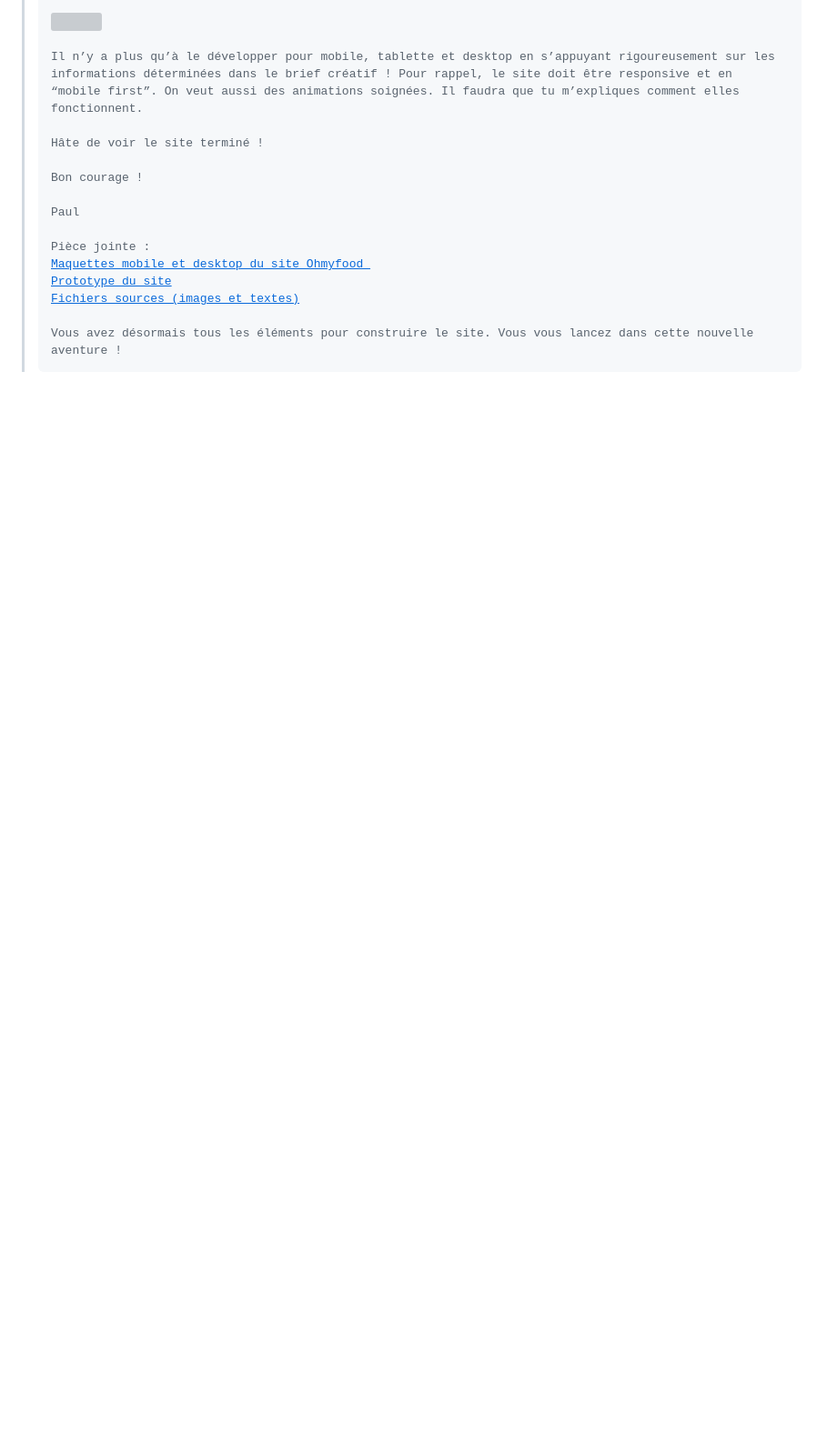
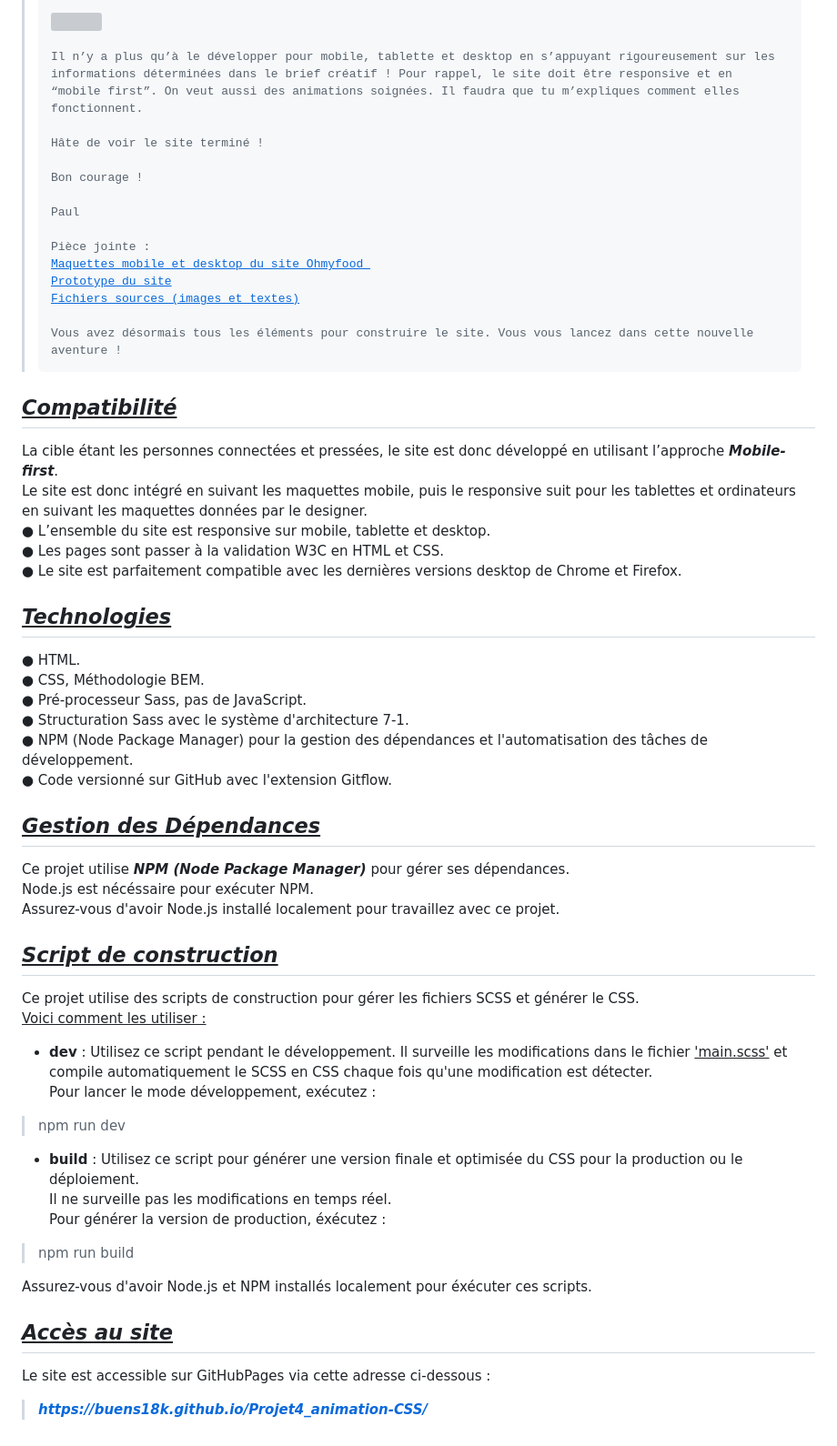
Before and after one commit to Buens18k/Projet4_animation-CSS, a Markdown page: README.md, the part around the change. Shown: that part at 91% size. GitHub-like rendering; blank space fills up the shorter version; grey boxes are pictures that could not be loaded.

Commit message:
première forme du READme

```diff
--- a/README.md
+++ b/README.md
@@ -23,3 +23,46 @@ Pièce jointe :
 [<u>Fichiers sources (images et textes)</u>](https://drive.google.com/file/d/123vPuBPEAYODupm-42PjYmLwb4N0kyaL/view?usp=sharing)<br>
 Vous avez désormais tous les éléments pour construire le site. Vous vous lancez dans cette nouvelle aventure !
 </pre>
+
+## <u>***Compatibilité***</u> ##
+La cible étant les personnes connectées et pressées, le site est donc développé en utilisant l’approche ***Mobile-first***.<br>
+Le site est donc intégré en suivant les maquettes mobile, puis le responsive suit pour les tablettes et ordinateurs en suivant les maquettes données par le designer.<br>
+● L’ensemble du site est responsive sur mobile, tablette et desktop.<br>
+● Les pages sont passer à la validation W3C en HTML et CSS.<br>
+● Le site est parfaitement compatible avec les dernières versions desktop de Chrome et Firefox.
+
+## <u>***Technologies***</u> ##
+● HTML.<br>
+● CSS, Méthodologie BEM.<br>
+● Pré-processeur Sass, pas de JavaScript.<br>
+● Structuration Sass avec le système d'architecture 7-1.<br>
+● NPM (Node Package Manager) pour la gestion des dépendances et l'automatisation des tâches de développement.<br>
+● Code versionné sur GitHub avec l'extension Gitflow.<br>
+
+
+## <u>***Gestion des Dépendances***</u> ##
+Ce projet utilise ***NPM (Node Package Manager)*** pour gérer ses dépendances.<br>
+Node.js est nécéssaire pour exécuter NPM. <br>
+Assurez-vous d'avoir Node.js installé localement pour travaillez avec ce projet.
+
+## <u> ***Script de construction*** </u> ##
+Ce projet utilise des scripts de construction pour gérer les fichiers SCSS et générer le CSS.<br>
+<u> Voici comment les utiliser : </u>
+
+- **dev** : Utilisez ce script pendant le développement. Il surveille les modifications dans le fichier <u>'main.scss'</u> et compile automatiquement le SCSS en CSS chaque fois qu'une modification est détecter.<br>
+Pour lancer le mode développement, exécutez :
+>npm run dev
+
+- **build** : Utilisez ce script pour générer une version finale et optimisée du CSS pour la production ou le déploiement.<br>
+Il ne surveille pas les modifications en temps réel.<br>
+Pour générer la version de production, éxécutez :
+
+> npm run build
+
+Assurez-vous d'avoir Node.js et NPM installés localement pour éxécuter ces scripts.
+
+
+## <u> ***Accès au site*** </u> ##
+
+Le site est accessible sur GitHubPages via cette adresse ci-dessous :<br>
+> ***https://buens18k.github.io/Projet4_animation-CSS/***
```
